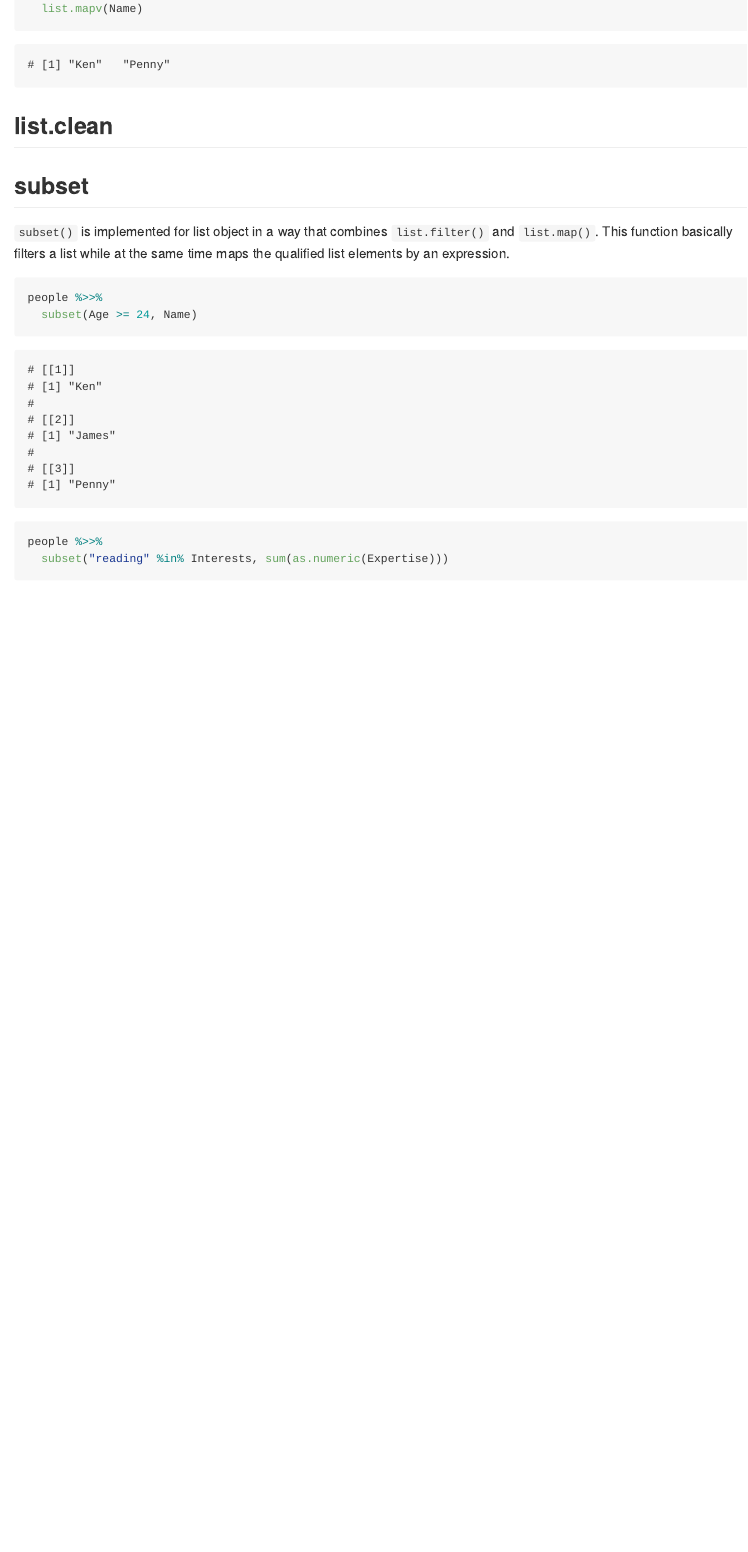
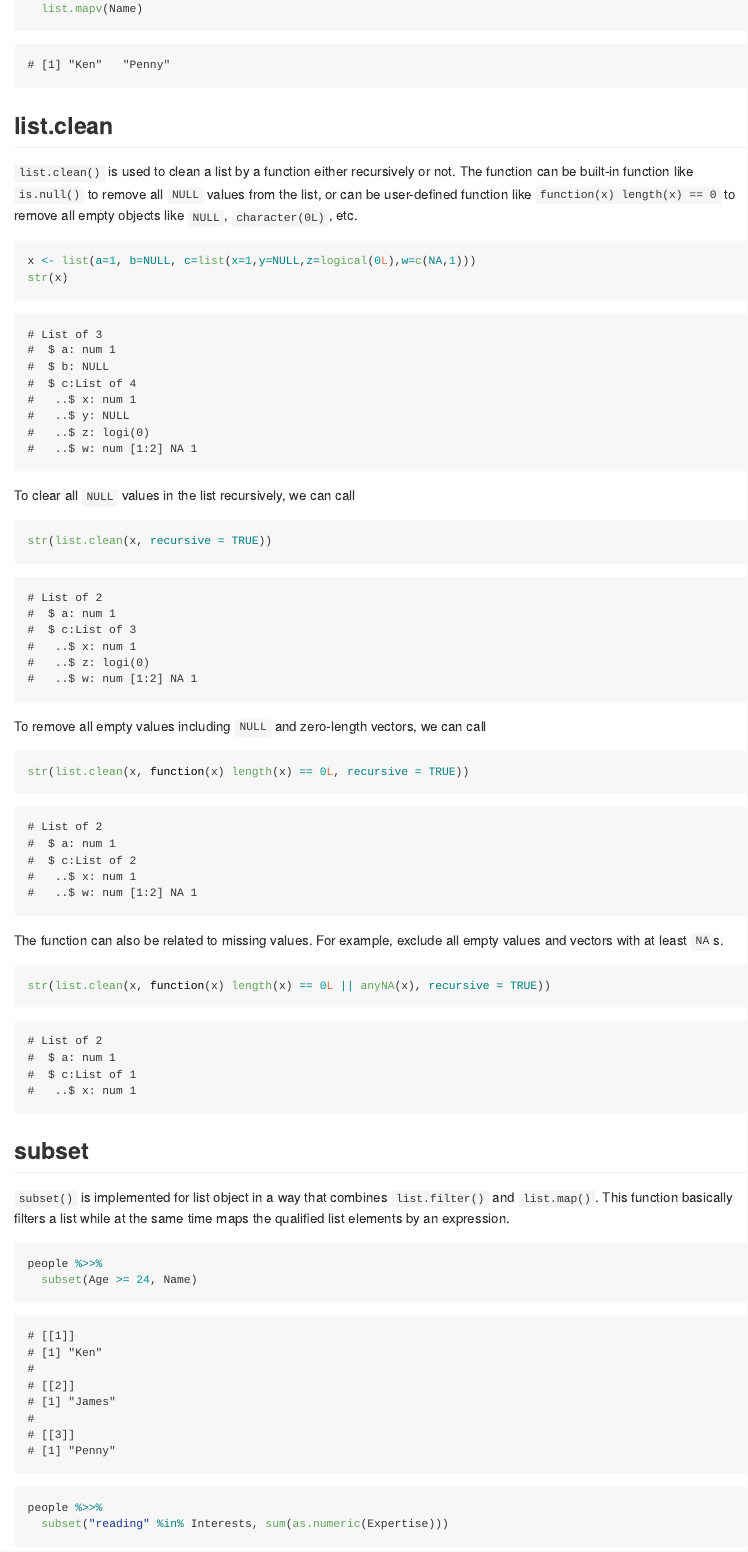
Before and after one commit to renkun-ken/rlist-tutorial, an R Markdown document (Features/Filtering.Rmd): the page in a window 1100 px wide, from 7460 px down. The pictures show the output file Features/Filtering.md that the author committed with the source, drawn offline in the style of GitHub.

Commit message:
update list.clean

````diff
--- a/Features/Filtering.Rmd
+++ b/Features/Filtering.Rmd
@@ -210,7 +210,30 @@ people %>>%
 
 ## list.clean
 
+`list.clean()` is used to clean a list by a function either recursively or not. The function can be built-in function like `is.null()` to remove all `NULL` values from the list, or can be user-defined function like `function(x) length(x) == 0` to remove all empty objects like `NULL`, `character(0L)`, etc.
 
+```{r}
+x <- list(a=1, b=NULL, c=list(x=1,y=NULL,z=logical(0L),w=c(NA,1)))
+str(x)
+```
+
+To clear all `NULL` values in the list recursively, we can call
+
+```{r}
+str(list.clean(x, recursive = TRUE))
+```
+
+To remove all empty values including `NULL` and zero-length vectors, we can call
+
+```{r}
+str(list.clean(x, function(x) length(x) == 0L, recursive = TRUE))
+```
+
+The function can also be related to missing values. For example, exclude all empty values and vectors with at least `NA`s.
+
+```{r}
+str(list.clean(x, function(x) length(x) == 0L || anyNA(x), recursive = TRUE))
+```
 
 ## subset
 
````
Also changed, not shown: Features/Filtering.md.
